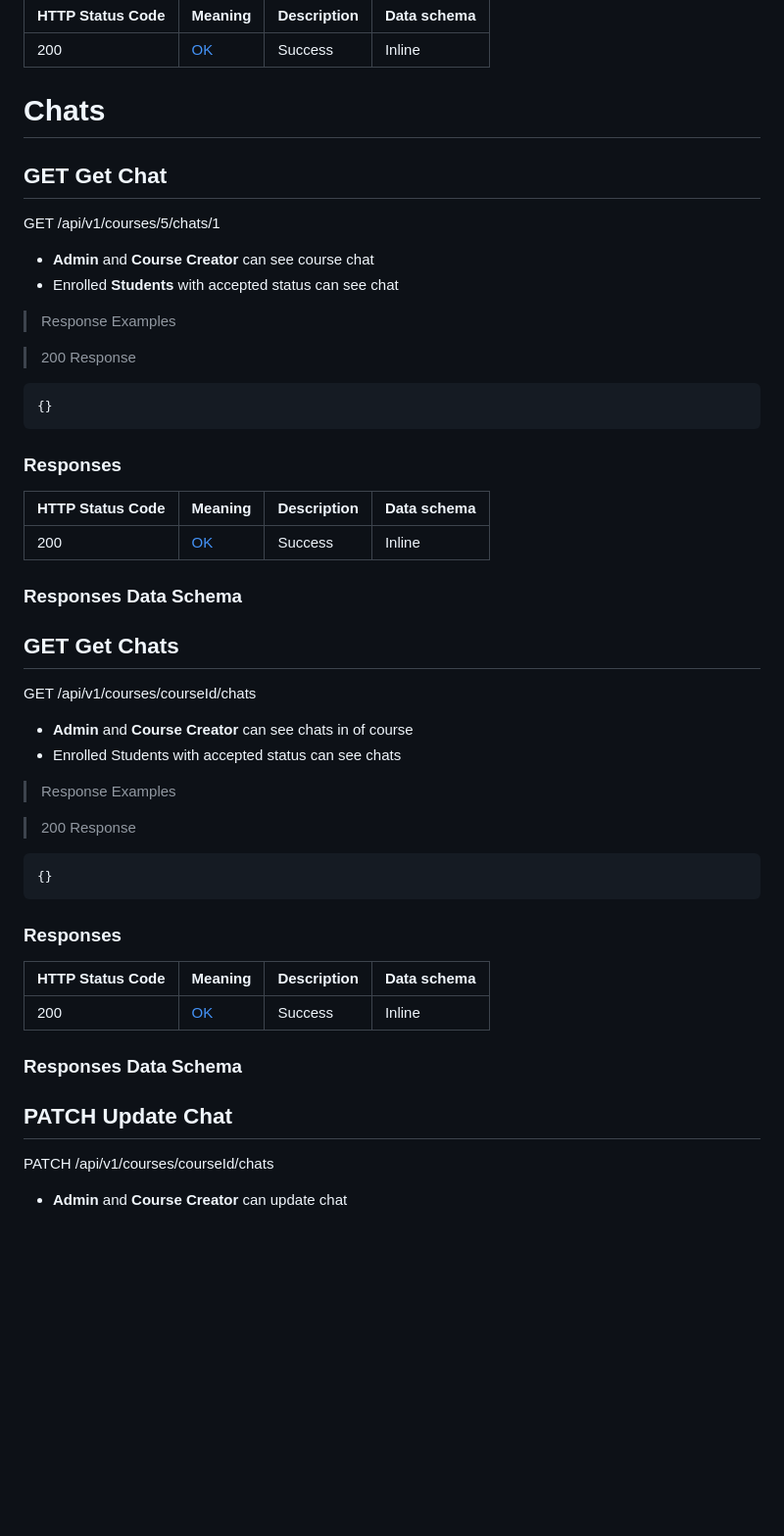
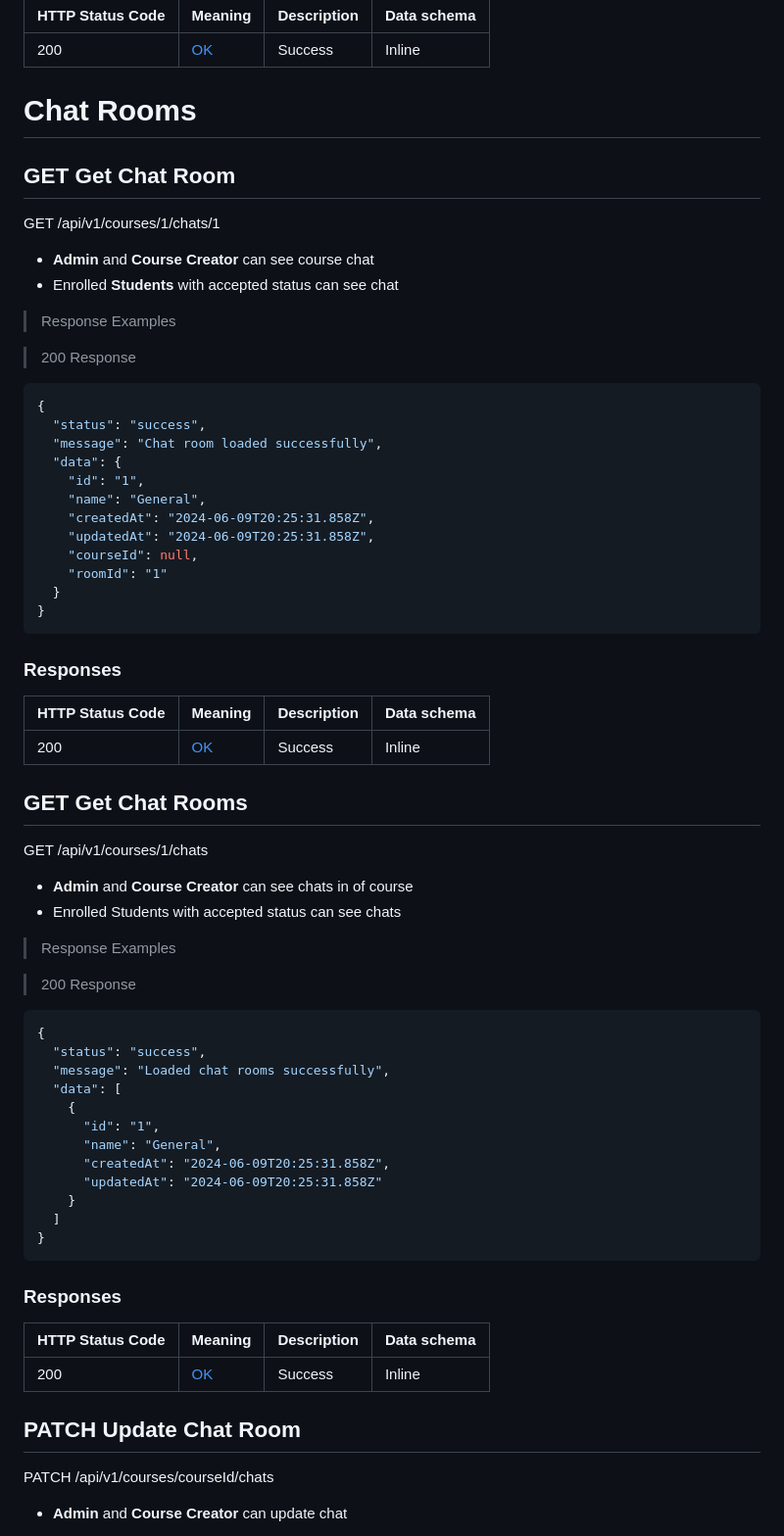
Before and after one commit to ZakaryaMeddahi/private-school-system, a Markdown page: README.md, the part around the change printed below. Shown: that part at 98% size. Drawn GitHub-style; blank space fills up the shorter version.

Commit message:
add chat rooms responses

````diff
--- a/README.md
+++ b/README.md
@@ -1448,11 +1448,11 @@ DELETE /api/v1/courses/enrollments/1
 
 <!-- ### Responses Data Schema -->
 
-# Chats
-
-## GET Get Chat
-
-GET /api/v1/courses/5/chats/1
+# Chat Rooms
+
+## GET Get Chat Room
+
+GET /api/v1/courses/1/chats/1
 
 - **Admin** and **Course Creator** can see course chat
 - Enrolled **Students** with accepted status can see chat
@@ -1462,20 +1462,31 @@ GET /api/v1/courses/5/chats/1
 > 200 Response
 
 ```json
-{}
-```
-
-### Responses
-
-|HTTP Status Code |Meaning|Description|Data schema|
-|---|---|---|---|
-|200|[OK](https://tools.ietf.org/html/rfc7231#section-6.3.1)|Success|Inline|
-
-### Responses Data Schema
-
-## GET Get Chats
-
-GET /api/v1/courses/courseId/chats
+{
+  "status": "success",
+  "message": "Chat room loaded successfully",
+  "data": {
+    "id": "1",
+    "name": "General",
+    "createdAt": "2024-06-09T20:25:31.858Z",
+    "updatedAt": "2024-06-09T20:25:31.858Z",
+    "courseId": null,
+    "roomId": "1"
+  }
+}
+```
+
+### Responses
+
+|HTTP Status Code |Meaning|Description|Data schema|
+|---|---|---|---|
+|200|[OK](https://tools.ietf.org/html/rfc7231#section-6.3.1)|Success|Inline|
+
+<!-- ### Responses Data Schema -->
+
+## GET Get Chat Rooms
+
+GET /api/v1/courses/1/chats
 
 - **Admin** and **Course Creator** can see chats in of course
 - Enrolled Students with accepted status can see chats
@@ -1485,18 +1496,29 @@ GET /api/v1/courses/courseId/chats
 > 200 Response
 
 ```json
-{}
-```
-
-### Responses
-
-|HTTP Status Code |Meaning|Description|Data schema|
-|---|---|---|---|
-|200|[OK](https://tools.ietf.org/html/rfc7231#section-6.3.1)|Success|Inline|
-
-### Responses Data Schema
-
-## PATCH Update Chat
+{
+  "status": "success",
+  "message": "Loaded chat rooms successfully",
+  "data": [
+    {
+      "id": "1",
+      "name": "General",
+      "createdAt": "2024-06-09T20:25:31.858Z",
+      "updatedAt": "2024-06-09T20:25:31.858Z"
+    }
+  ]
+}
+```
+
+### Responses
+
+|HTTP Status Code |Meaning|Description|Data schema|
+|---|---|---|---|
+|200|[OK](https://tools.ietf.org/html/rfc7231#section-6.3.1)|Success|Inline|
+
+<!-- ### Responses Data Schema -->
+
+## PATCH Update Chat Room
 
 PATCH /api/v1/courses/courseId/chats
 
````
Also changed, not shown: other parts of README.md (+20 -12 lines).
